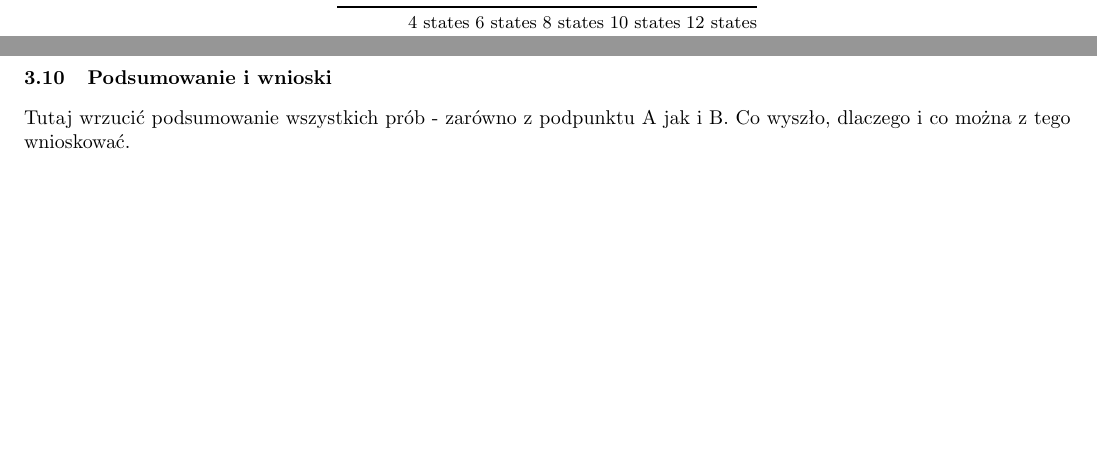
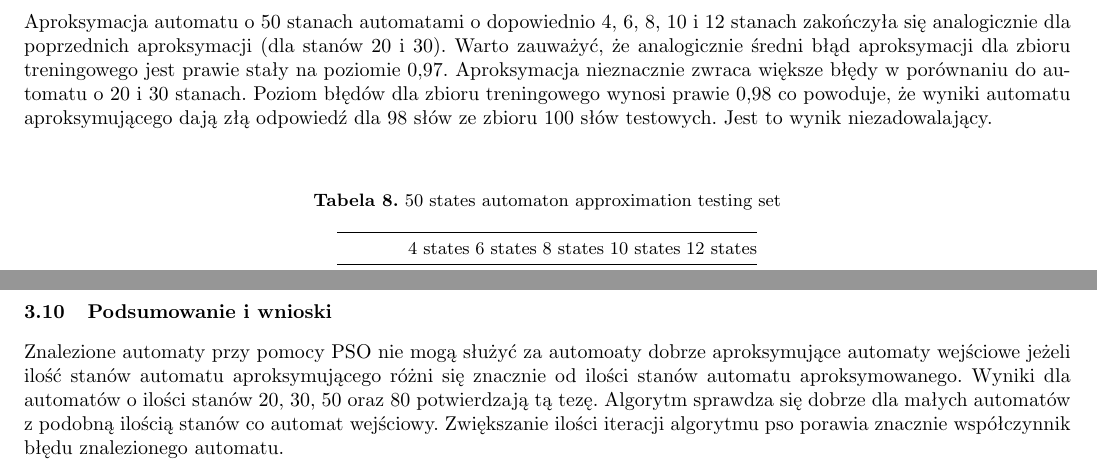
Before and after one commit to Waszker/TAIO, a LaTeX paper (Final Documentation/final_dok.tex): two parts of pages 12 and 16 of 16, joined at a grey line, cut at the place of the change, the shorter picture padded with empty space. Compiled offline with pdfLaTeX.

Commit message:
* nowe poprawki dokumentacja -> nie wersja ostateczna, wymaga popraw

```diff
--- a/Final Documentation/final_dok.tex
+++ b/Final Documentation/final_dok.tex
@@ -388,6 +392,8 @@ Average & 0,961    & 0,958    & 0,962    & 0,968     & 0,96  \\ \bottomrule
 \FloatBarrier
 \subsection{Skuteczność aproksymacji automatu o 50 stanach}
 
+Aproksymacja automatu o 50 stanach automatami o dopowiednio 4, 6, 8, 10 i 12 stanach zakończyła się analogicznie dla poprzednich aproksymacji (dla stanów 20 i 30). Warto zauważyć, że analogicznie średni błąd aproksymacji dla zbioru treningowego jest prawie stały na poziomie 0,97. Aproksymacja nieznacznie zwraca większe błędy w porównaniu do automatu o 20 i 30 stanach. Poziom błędów dla zbioru treningowego wynosi prawie 0,98 co powoduje, że wyniki automatu aproksymującego dają złą odpowiedź dla 98 słów ze zbioru 100 słów testowych. Jest to wynik niezadowalający.\\
+
 \begin{table}[]
 \centering
 \caption{50 states automaton approximation testing set}
@@ -501,5 +508,5 @@ Average & 0,984    & 0,986    & 0,988    & 0,979     & 0,982  \\ \bottomrule
 \FloatBarrier
 \subsection{Podsumowanie i wnioski}
 
-Tutaj wrzucić podsumowanie wszystkich prób - zarówno z podpunktu A jak i B. Co wyszło, dlaczego i co można z tego wnioskować.
+Znalezione automaty przy pomocy PSO nie mogą służyć za automoaty dobrze aproksymujące automaty wejściowe jeżeli ilość stanów automatu aproksymującego różni się znacznie od ilości stanów automatu aproksymowanego. Wyniki dla automatów o ilości stanów 20, 30, 50 oraz 80 potwierdzają tą tezę. Algorytm sprawdza się dobrze dla małych automatów z podobną ilością stanów co automat wejściowy. Zwiększanie ilości iteracji algorytmu pso porawia znacznie współczynnik błędu znalezionego automatu. \\
 \end{document}
```
Also changed, not shown: Final Documentation/final_dok.pdf, Final Documentation/final_dok.tex (5 more changed lines).
